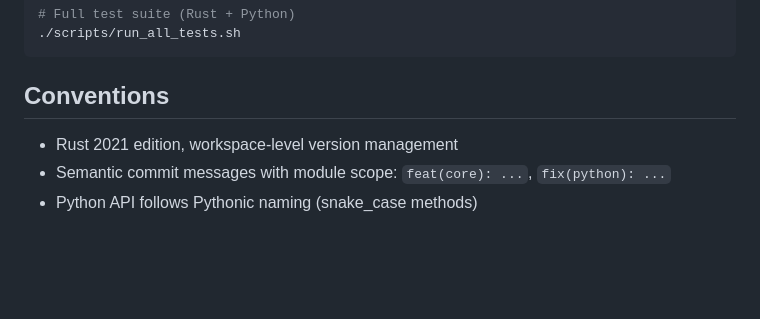
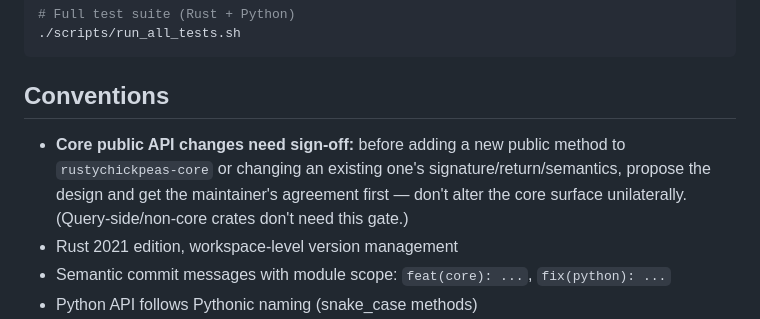
Before and after one commit to freeeve/rustychickpeas, a Markdown page: CLAUDE.md, the part around the change. Rendered like a GitHub page; blank space fills up the shorter version.

Commit message:
docs: require maintainer sign-off before core API changes

```diff
--- a/CLAUDE.md
+++ b/CLAUDE.md
@@ -137,6 +137,10 @@ cargo bench --bench graph_builder              # Specific suite
 
 ## Conventions
 
+- **Core public API changes need sign-off:** before adding a new public method to
+  `rustychickpeas-core` or changing an existing one's signature/return/semantics,
+  propose the design and get the maintainer's agreement first — don't alter the
+  core surface unilaterally. (Query-side/non-core crates don't need this gate.)
 - Rust 2021 edition, workspace-level version management
 - Semantic commit messages with module scope: `feat(core): ...`, `fix(python): ...`
 - Python API follows Pythonic naming (snake_case methods)
```
